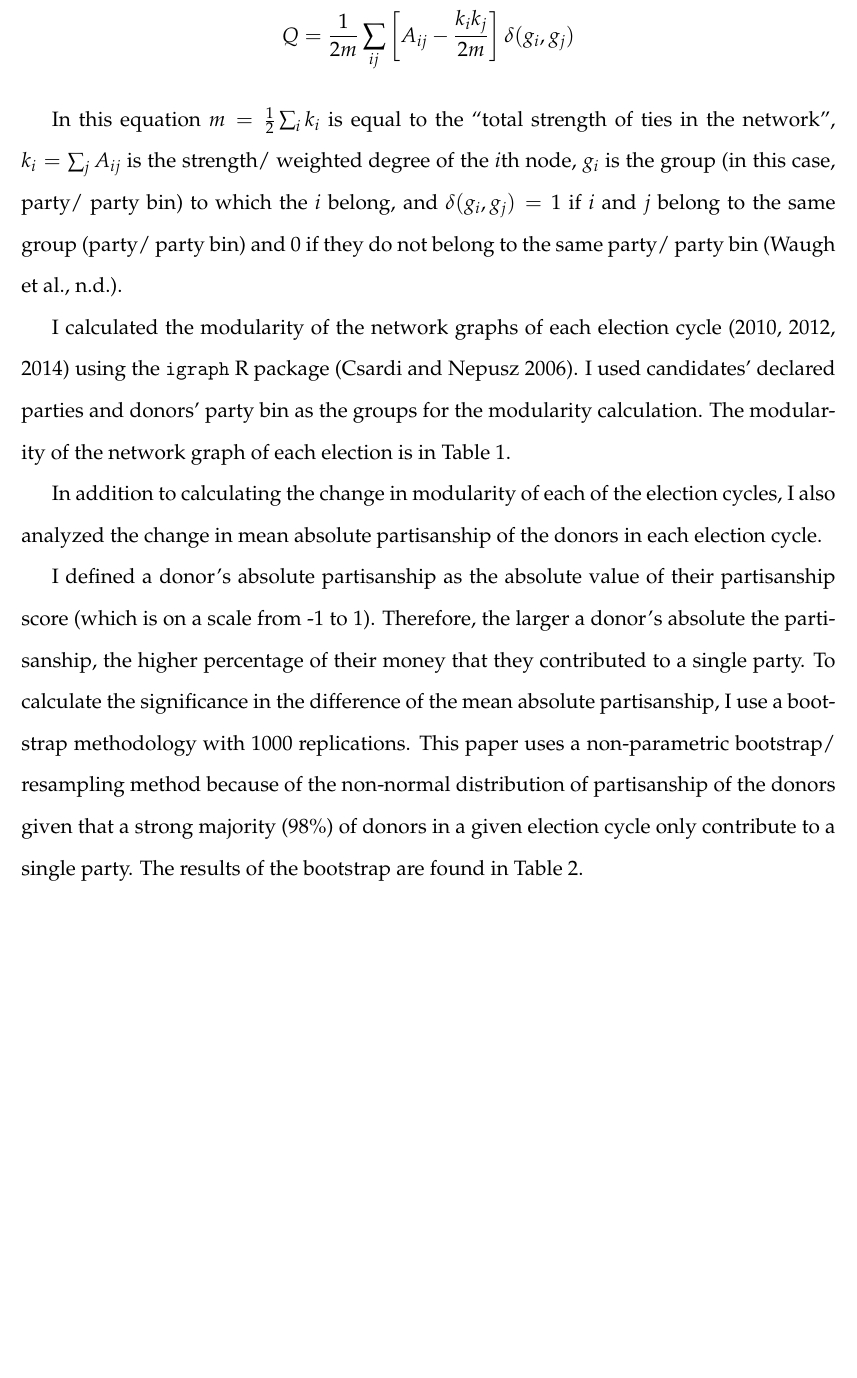
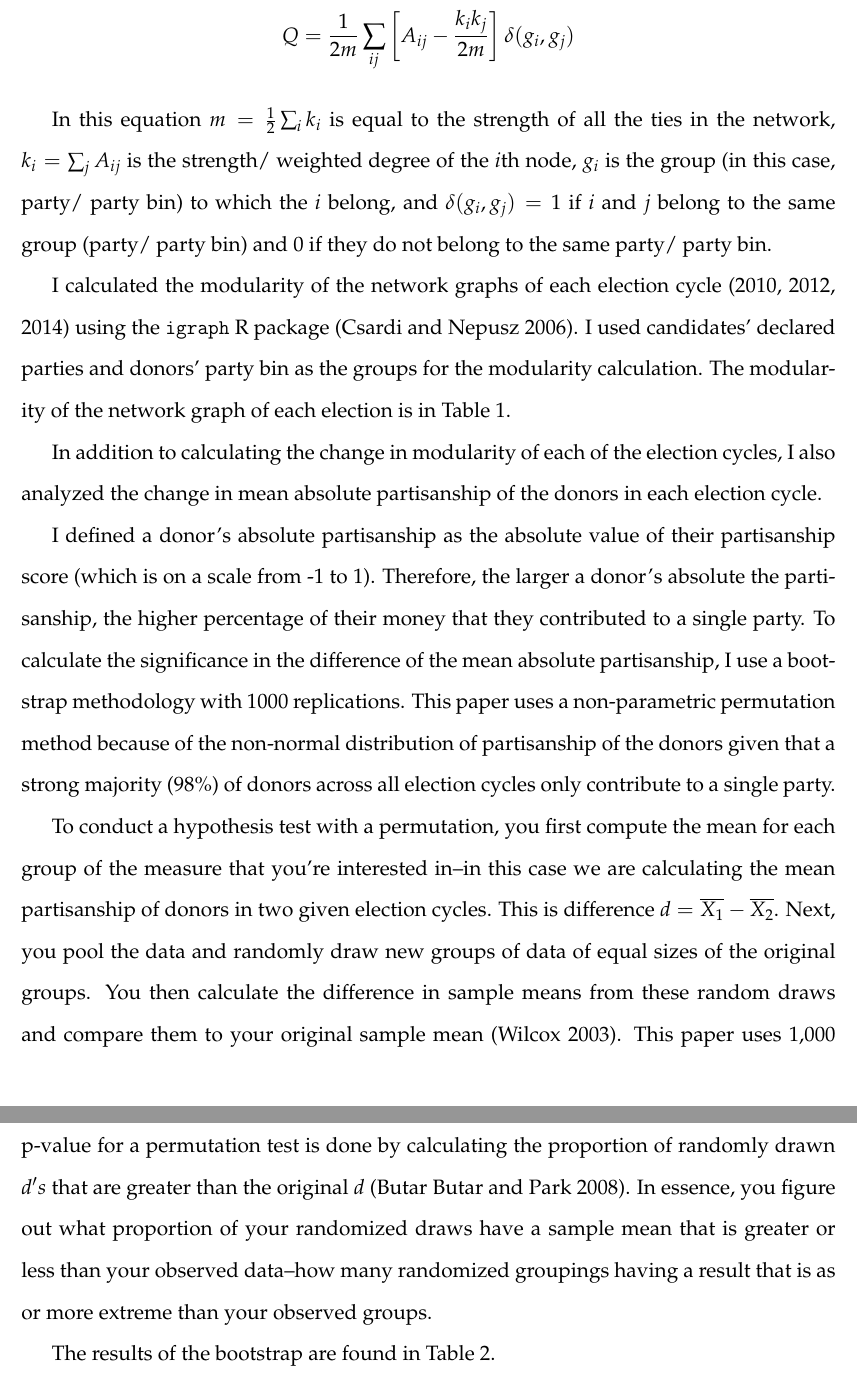
Before and after one commit to rossdahlke/donor_polarization, a LaTeX paper (code/analysis.tex): part of page 7 of 15 before the commit and two parts of pages 7 and 8 of 16 after it, the two joined at a grey line, cut so that both start at the same text, the shorter picture padded with empty space. Compiled offline with pdfLaTeX.

Commit message:
permutation methodology

```diff
--- a/code/analysis.tex
+++ b/code/analysis.tex
@@ -408,12 +408,12 @@ modularity Q is:
 \[Q = \frac{1}{2m} \sum_{ij}\left[A_{ij} - \frac{k_{i}k_{j}}{2m} \right]\delta(g_{i},g_{j})\]
 
 In this equation \(m = \frac{1}{2}\sum_{i}k_{i}\) is equal to the
-``total strength of ties in the network'', \(k_{i}=\sum_{j}A_{ij}\) is
-the strength/ weighted degree of the \(i\)th node, \(g_{i}\) is the
-group (in this case, party/ party bin) to which the \(i\) belong, and
+strength of all the ties in the network, \(k_{i}=\sum_{j}A_{ij}\) is the
+strength/ weighted degree of the \(i\)th node, \(g_{i}\) is the group
+(in this case, party/ party bin) to which the \(i\) belong, and
 \(\delta(g_{i},g_{j}) = 1\) if \(i\) and \(j\) belong to the same group
 (party/ party bin) and 0 if they do not belong to the same party/ party
-bin (Waugh et al., n.d.).
+bin.
 
 I calculated the modularity of the network graphs of each election cycle
 (2010, 2012, 2014) using the \texttt{igraph} R package (Csardi and
@@ -431,10 +431,28 @@ larger a donor's absolute the partisanship, the higher percentage of
 their money that they contributed to a single party. To calculate the
 significance in the difference of the mean absolute partisanship, I use
 a bootstrap methodology with 1000 replications. This paper uses a
-non-parametric bootstrap/ resampling method because of the non-normal
-distribution of partisanship of the donors given that a strong majority
-(98\%) of donors in a given election cycle only contribute to a single
-party. The results of the bootstrap are found in Table 2.
+non-parametric permutation method because of the non-normal distribution
+of partisanship of the donors given that a strong majority (98\%) of
+donors across all election cycles only contribute to a single party.
+
+To conduct a hypothesis test with a permutation, you first compute the
+mean for each group of the measure that you're interested in--in this
+case we are calculating the mean partisanship of donors in two given
+election cycles. This is difference
+\(d = \overline{X_{1}}-\overline{X_{2}}\). Next, you pool the data and
+randomly draw new groups of data of equal sizes of the original groups.
+You then calculate the difference in sample means from these random
+draws and compare them to your original sample mean (Wilcox 2003). This
+paper uses 1,000 replications, primarily to be able to calculate a
+p-value at the to thousandsths-level. A p-value for a permutation test
+is done by calculating the proportion of randomly drawn \(d's\) that are
+greater than the original \(d\) (Butar Butar and Park 2008). In essence,
+you figure out what proportion of your randomized draws have a sample
+mean that is greater or less than your observed data--how many
+randomized groupings having a result that is as or more extreme than
+your observed groups.
+
+The results of the bootstrap are found in Table 2.
 
 \newpage
 
```
Also changed, not shown: bibliography.bib (+25 -1 lines), code/analysis.pdf, code/analysis.tex (26 more changed lines), 1 other file.
